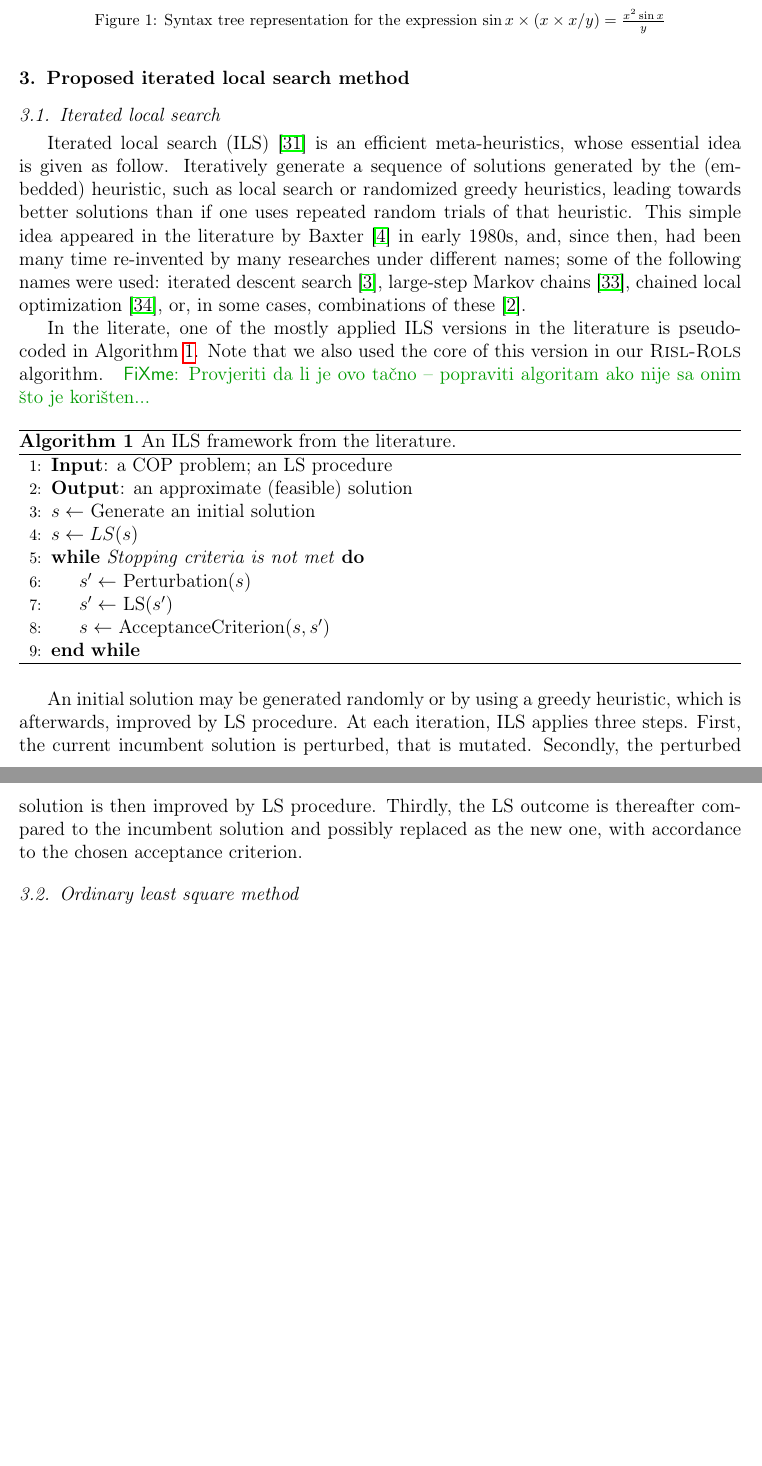
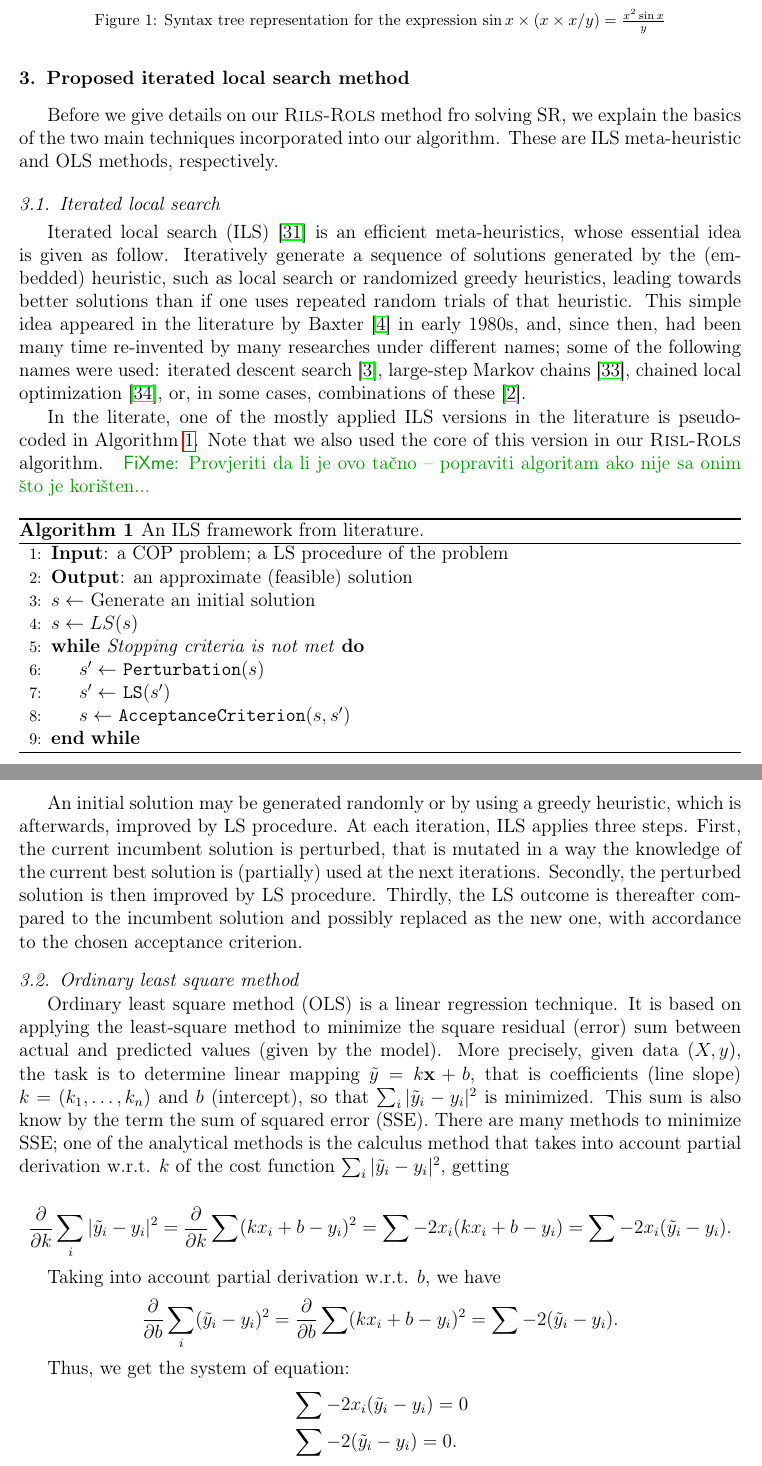
Before and after one commit to kartelj/rils-rols, a LaTeX paper (doc/paper.tex): two parts of pages 5 and 6 of 11, joined at a grey line, cut so that both start at the same text, the shorter picture padded with empty space. Compiled offline with pdfLaTeX.

Commit message:
Work on Section 3.2

```diff
--- a/doc/paper.tex
+++ b/doc/paper.tex
@@ -252,6 +252,7 @@ Koza~\cite{koza1994genetic} introduced the problem of SR as a specific applicati
 
 
 \section{Proposed iterated local search method}\label{sec:rils}
+   Before we give details on our \textsc{Rils-Rols} method fro solving SR, we explain the basics of the two main techniques incorporated into our algorithm. These are ILS meta-heuristic and OLS methods, respectively.
 
    \subsection{Iterated local search}
     Iterated local search (ILS)~\cite{lourencco2003iterated} is an efficient meta-heuristics, whose essential idea is given as follow. Iteratively generate a sequence of solutions generated by the (embedded) heuristic, such as local search or  randomized greedy heuristics,  leading
@@ -262,21 +263,32 @@ Koza~\cite{koza1994genetic} introduced the problem of SR as a specific applicati
 
    \begin{algorithm}
   		\begin{algorithmic}[1]
-  			 \State \textbf{Input}: a COP problem; an LS procedure
+  			 \State \textbf{Input}: a COP problem; a LS procedure  of the problem
   	 		\State \textbf{Output}: an approximate (feasible) solution
   	 		\State $s \gets$ Generate an initial solution
   	 		\State  $s \gets LS(s)$
    	 		\While{\emph{Stopping criteria is not met}}
-   	    		 \State  $s' \gets$ Perturbation($s$)
-   	    		 \State  $s' \gets$ LS($s'$)
-   	    		 \State  $ s \gets$ AcceptanceCriterion($s, s'$)
+   	    		 \State  $s' \gets$ \texttt{Perturbation}($s$)
+   	    		 \State  $s' \gets$ \texttt{LS}($s'$)
+   	    		 \State  $ s \gets$ \texttt{AcceptanceCriterion}($s, s'$)
    	 		\EndWhile
    		\end{algorithmic}
-    	\caption{An ILS framework from the literature.}
+    	\caption{An ILS framework from   literature.}
     	   	     \label{alg:ils}
     \end{algorithm}
 
-An initial solution may be generated randomly or by using a greedy heuristic, which is afterwards, improved by LS procedure. At each iteration, ILS applies three steps. First, the current incumbent solution is perturbed, that is mutated. Secondly, the perturbed solution is then improved by LS procedure. Thirdly, the LS outcome is thereafter compared to the incumbent solution and possibly replaced as the new one, with accordance to the chosen acceptance criterion.
+An initial solution may be generated randomly or by using a greedy heuristic, which is afterwards, improved by LS procedure. At each iteration, ILS applies three steps. First, the current incumbent solution is perturbed, that is mutated in a way the knowledge of the current best solution is (partially) used at the next iterations.  Secondly, the perturbed solution is then improved by LS procedure. Thirdly, the LS outcome is thereafter compared to the incumbent solution and possibly replaced as the new one, with accordance to the chosen acceptance criterion.
 
-   \subsection{Ordinary least square method}
+ \subsection{Ordinary least square method}
+   Ordinary least square method (OLS) is a linear regression technique. It is based on applying the least-square method to minimize the square residual (error) sum  between actual and predicted values (given by the model). More precisely, given data $({X}, y)$, the task is to determine linear mapping $\tilde{y} = k \textbf{x} + b$, that is coefficients (line slope) $k = (k_1, \ldots, k_n)$ and $b$ (intercept), so that $ \sum_{i} |\tilde{y}_i - y_i|^2 $ is minimized. This sum is also know by the term the sum of squared error (SSE). There are many methods to minimize SSE; one of the analytical methods is the calculus method that takes into account   partial derivation w.r.t.  $k$ of the cost function $ \sum_{i} |\tilde{y}_i - y_i|^2 $, getting
 
+   $$  \frac{\partial}{\partial k} \sum_{i} |\tilde{y}_i - y_i|^2 = \frac{\partial}{\partial k} \sum ( kx_i+b  - y_i)^2 =  \sum -2x_i(kx_i + b - y_i)  =  \sum -2x_i (\tilde{y}_i - y_i ) . $$
+
+   Taking into account   partial derivation w.r.t.  $b$, we have
+    $$  \frac{\partial}{\partial b} \sum_{i} (\tilde{y}_i - y_i)^2  = \frac{\partial}{\partial b} \sum ( kx_i+b  - y_i)^2 = \sum -2  (\tilde{y}_i - y_i). $$
+
+    Thus, we get the system of equation:
+    \begin{align*}
+    	  &\sum -2x_i (\tilde{y}_i - y_i )  = 0 \\
+    	  &\sum -2  (\tilde{y}_i - y_i ) = 0.
+    \end{align*}
```
Also changed, not shown: doc/paper.tex (8 more changed lines).
